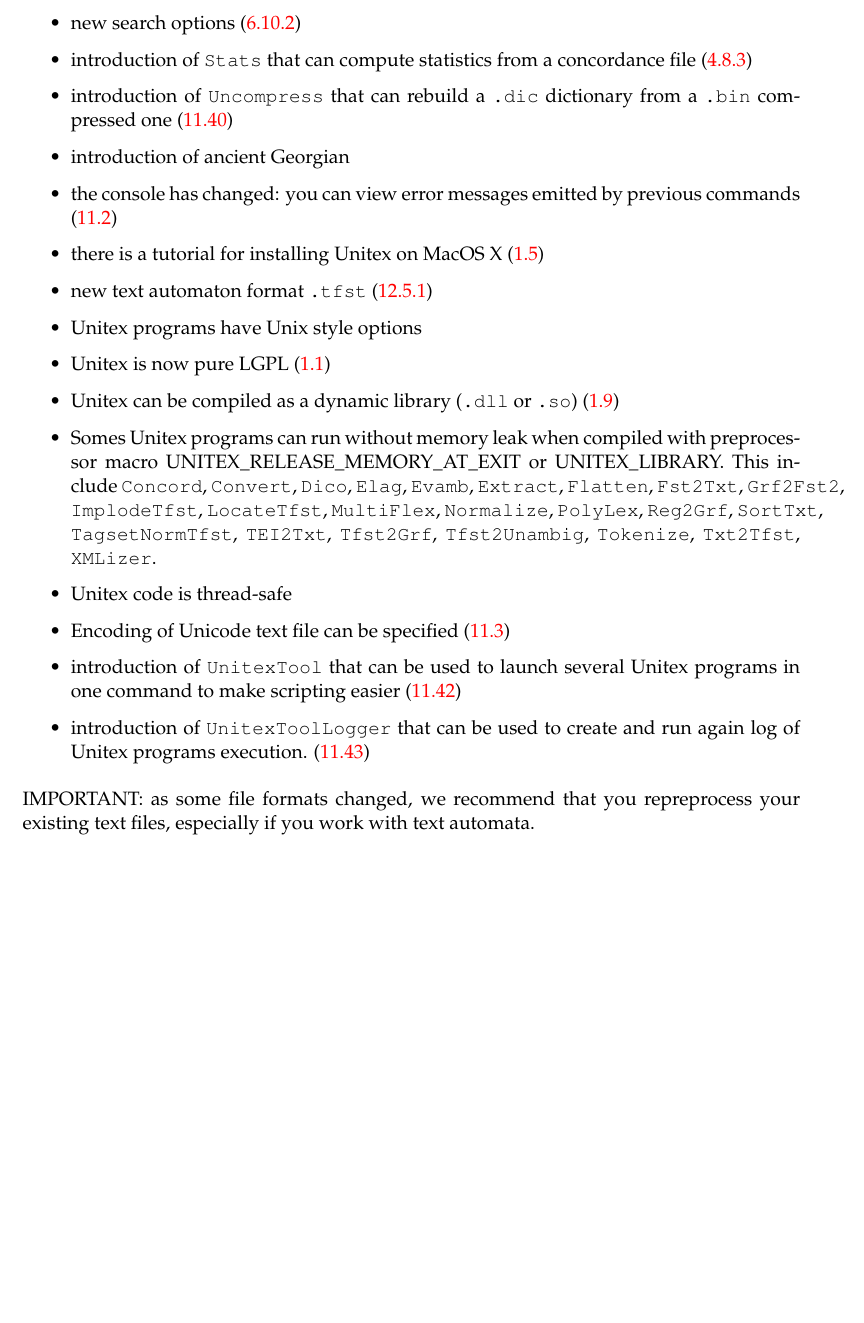
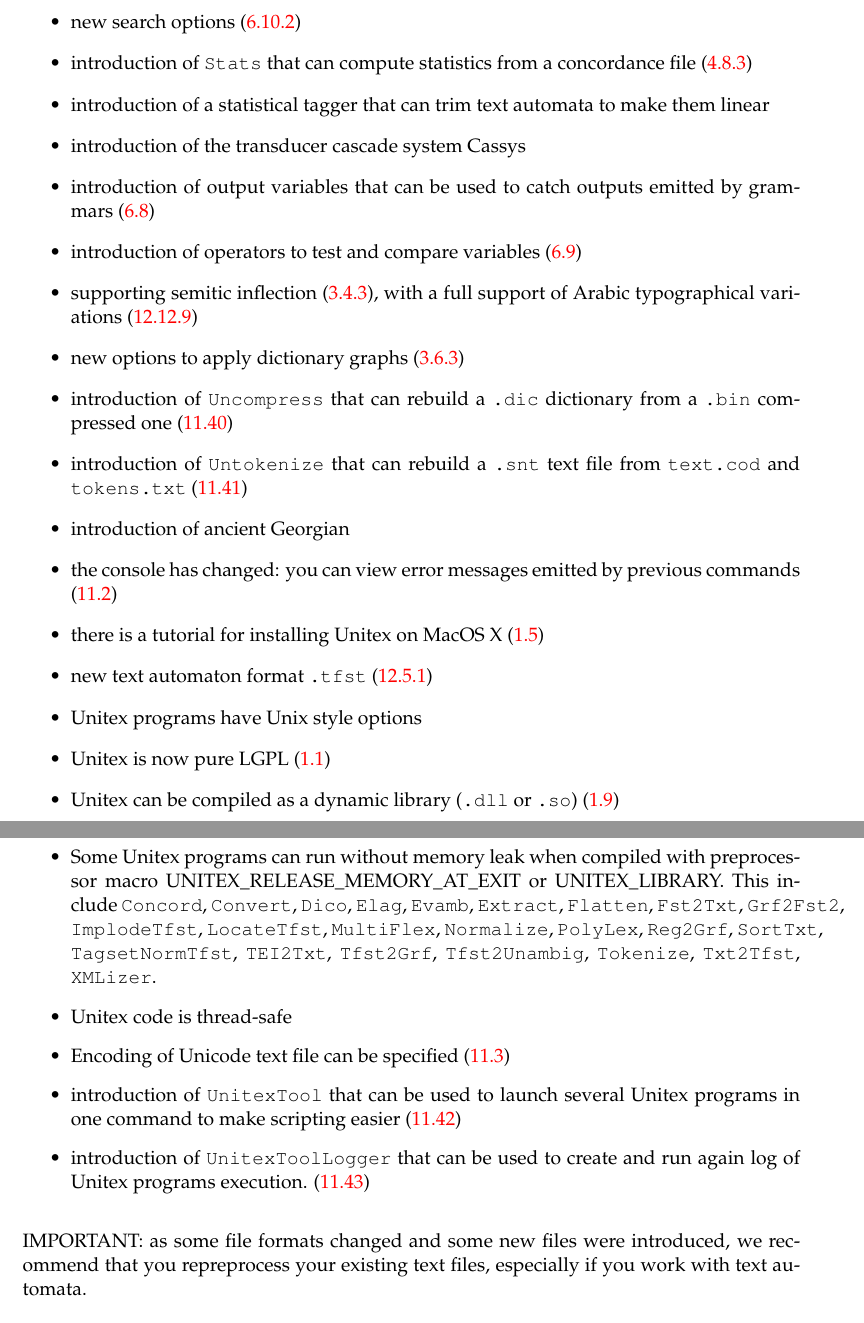
Before and after one commit to UnitexGramLab/unitex-doc-usermanual, a LaTeX thesis (UnitexManual.tex, which reads 00-introduction.tex): part of page 12 of 328 before the commit and two parts of pages 12 and 13 of 330 after it, the two joined at a grey line, cut so that both start at the same text, the shorter picture padded with empty space. Compiled offline with pdfLaTeX.

Commit message:
Updating introduction

```diff
--- a/00-introduction.tex
+++ b/00-introduction.tex
@@ -59,8 +59,19 @@
   \item new search options (\ref{section-advanced-search-options})
   \item introduction of \verb$Stats$ that can compute statistics from a
         concordance file (\ref{section-statistics})
+  \item introduction of a statistical tagger that can trim text automata to make them
+        linear
+  \item introduction of the transducer cascade system Cassys
+  \item introduction of output variables that can be used to catch outputs emitted
+        by grammars (\ref{section-output-variables})
+  \item introduction of operators to test and compare variables (\ref{section-ops-on-variables})
+  \item supporting semitic inflection (\ref{subsection-semitic-inflection}), with a full support
+        of Arabic typographical variations (\ref{subsection-arabic-typo-rules})
+  \item new options to apply dictionary graphs (\ref{section-dictionary-graphs})
   \item introduction of \verb$Uncompress$ that can rebuild a \verb$.dic$
         dictionary from a \verb$.bin$ compressed one (\ref{section-Uncompress})
+  \item introduction of \verb$Untokenize$ that can rebuild a \verb$.snt$
+        text file from \verb$text.cod$ and \verb$tokens.txt$ (\ref{section-Untokenize})
   \item introduction of ancient Georgian
   \item the console has changed: you can view error messages emitted by
         previous commands (\ref{section-console})
@@ -71,7 +82,7 @@
   \item Unitex is now pure LGPL (\ref{section-licences})
   \item Unitex can be compiled as a dynamic library (\verb$.dll$ or \verb$.so$)
   (\ref{section-unitex-developpers})
-  \item Somes Unitex programs can run without memory leak when compiled with preprocessor
+  \item Some Unitex programs can run without memory leak when compiled with preprocessor
   macro UNITEX\_RELEASE\_MEMORY\_AT\_EXIT or UNITEX\_LIBRARY.
   This include \verb$Concord$, \verb$Convert$, \verb$Dico$, \verb$Elag$, \verb$Evamb$, \verb$Extract$, \verb$Flatten$, \verb$Fst2Txt$, \verb$Grf2Fst2$, \verb$ImplodeTfst$, \verb$LocateTfst$, \verb$MultiFlex$, \verb$Normalize$, \verb$PolyLex$, \verb$Reg2Grf$, \verb$SortTxt$, \verb$TagsetNormTfst$, \verb$TEI2Txt$, \verb$Tfst2Grf$, \verb$Tfst2Unambig$, \verb$Tokenize$, \verb$Txt2Tfst$, \verb$XMLizer$.
   \item Unitex code is thread-safe
@@ -85,7 +96,7 @@
 \end{itemize}
 
 \bigskip
-\noindent IMPORTANT: as some file formats changed, we recommend that you
+\noindent IMPORTANT: as some file formats changed and some new files were introduced, we recommend that you
 repreprocess your existing text files, especially if you work with text
 automata.
 
```
Also changed, not shown: 03-dictionaries.tex (+1 -0 lines), 06-advanced-use.tex (+2 -0 lines), 12-formats.tex (+1 -0 lines), 00-introduction.tex (2 more changed lines).
